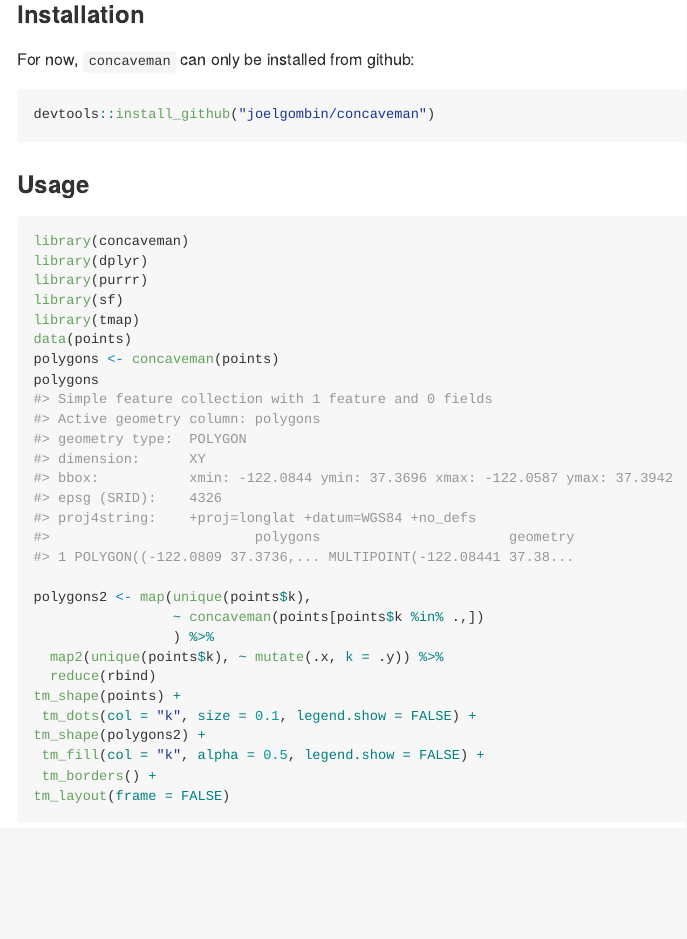
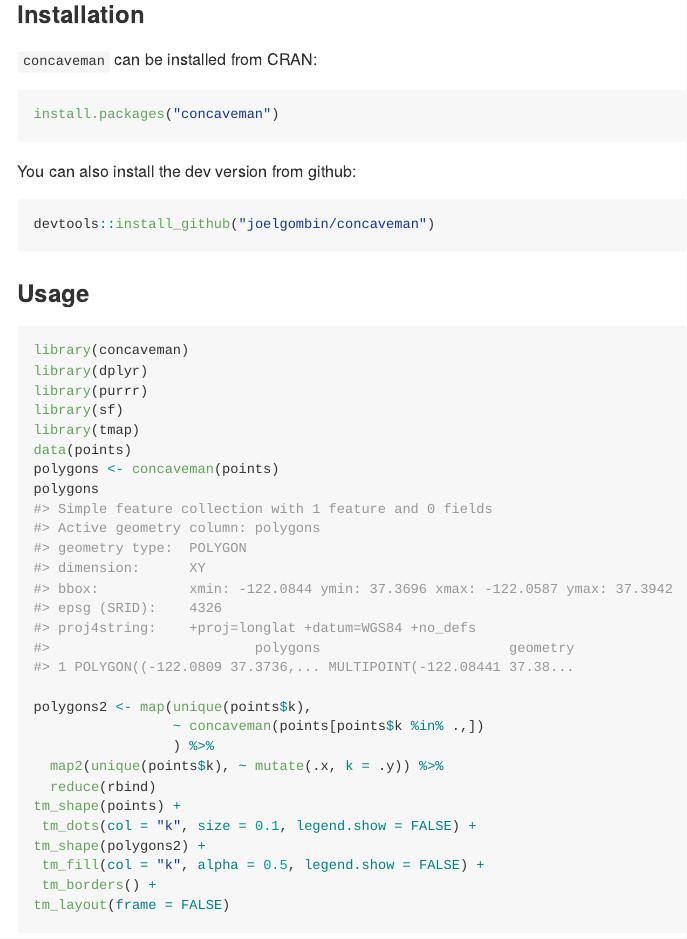
Before and after one commit to joelgombin/concaveman, an R Markdown document (README.Rmd): the page in a window 1100 px wide, from 1230 px down. The pictures show the output file README.md that the author committed with the source, drawn offline in the style of GitHub; badge pictures from the web are left out.

Commit message:
moving on towards next release

````diff
--- a/README.Rmd
+++ b/README.Rmd
@@ -43,7 +43,13 @@ tm_layout(frame = FALSE)
 
 ### Installation
 
-For now, `concaveman` can only be installed from github:
+`concaveman` can be installed from CRAN:
+
+```{r cran, echo = TRUE, eval = FALSE}
+install.packages("concaveman")
+```
+
+You can also install the dev version from github:
 
 
 ```{r install, echo = TRUE, eval = FALSE}
````
Also changed, not shown: NEWS.md (+3 -1 lines), README.md, 1 other file.
